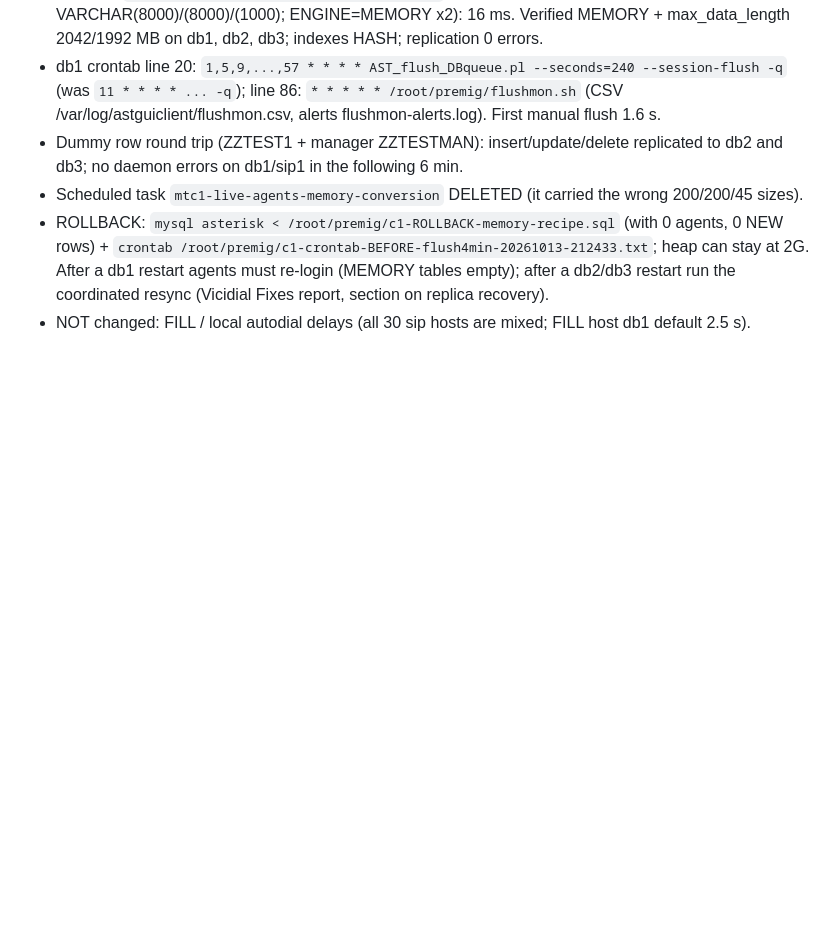
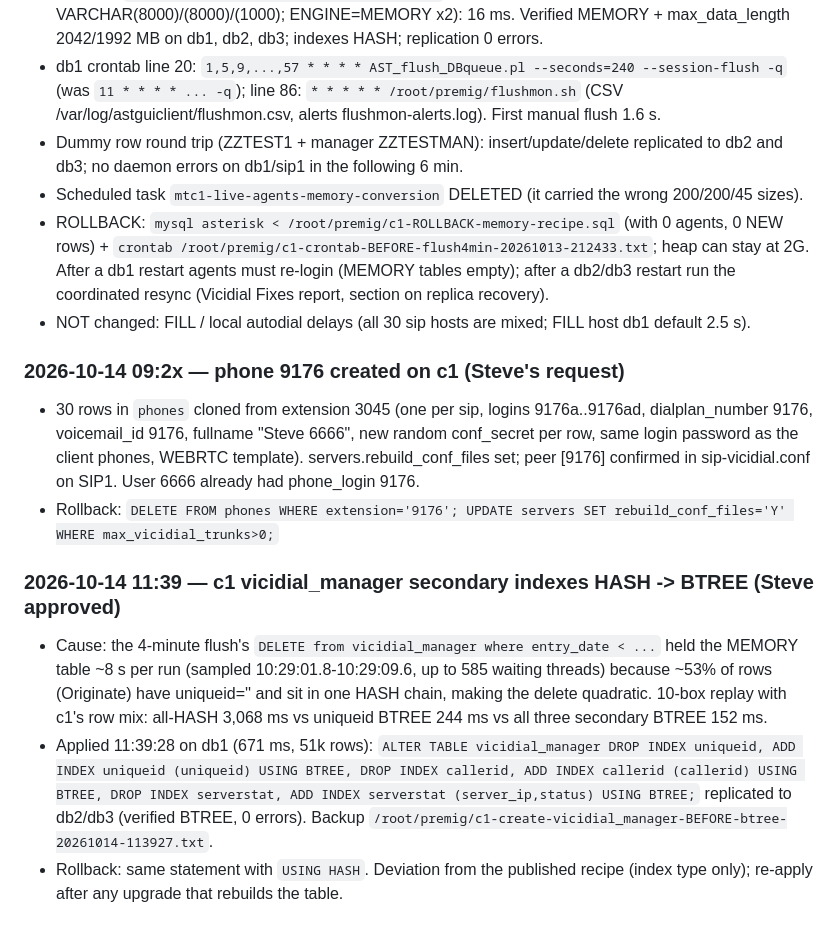
Before and after one commit to GenXoutsourcing/modern_vicidial_installer, a Markdown page: Vicidial Fixes/meetingstech-c1-change-log-2026-10-12-13.md, the part around the change. Rendered like a GitHub page; blank space fills up the shorter version.

Commit message:
Vicidial Fixes: c1 manager indexes HASH->BTREE (flush DELETE hold 8 s -> <0.5 s), change log
Co-Authored-By: Claude Fable 5.1 <noreply@anthropic.com>

```diff
--- a/Vicidial Fixes/meetingstech-c1-change-log-2026-10-12-13.md
+++ b/Vicidial Fixes/meetingstech-c1-change-log-2026-10-12-13.md
@@ -182,3 +182,12 @@ Wicked by contrast has **43.19 GB of indexes** against 62 GB RAM and only a 95.2
 - Scheduled task `mtc1-live-agents-memory-conversion` DELETED (it carried the wrong 200/200/45 sizes).
 - ROLLBACK: `mysql asterisk < /root/premig/c1-ROLLBACK-memory-recipe.sql` (with 0 agents, 0 NEW rows) + `crontab /root/premig/c1-crontab-BEFORE-flush4min-20261013-212433.txt`; heap can stay at 2G. After a db1 restart agents must re-login (MEMORY tables empty); after a db2/db3 restart run the coordinated resync (Vicidial Fixes report, section on replica recovery).
 - NOT changed: FILL / local autodial delays (all 30 sip hosts are mixed; FILL host db1 default 2.5 s).
+
+### 2026-10-14 09:2x — phone 9176 created on c1 (Steve's request)
+- 30 rows in `phones` cloned from extension 3045 (one per sip, logins 9176a..9176ad, dialplan_number <serverprefix>9176, voicemail_id 9176, fullname "Steve 6666", new random conf_secret per row, same login password as the client phones, WEBRTC template). servers.rebuild_conf_files set; peer [9176] confirmed in sip-vicidial.conf on SIP1. User 6666 already had phone_login 9176.
+- Rollback: `DELETE FROM phones WHERE extension='9176'; UPDATE servers SET rebuild_conf_files='Y' WHERE max_vicidial_trunks>0;`
+
+### 2026-10-14 11:39 — c1 vicidial_manager secondary indexes HASH -> BTREE (Steve approved)
+- Cause: the 4-minute flush's `DELETE from vicidial_manager where entry_date < ...` held the MEMORY table ~8 s per run (sampled 10:29:01.8-10:29:09.6, up to 585 waiting threads) because ~53% of rows (Originate) have uniqueid='' and sit in one HASH chain, making the delete quadratic. 10-box replay with c1's row mix: all-HASH 3,068 ms vs uniqueid BTREE 244 ms vs all three secondary BTREE 152 ms.
+- Applied 11:39:28 on db1 (671 ms, 51k rows): `ALTER TABLE vicidial_manager DROP INDEX uniqueid, ADD INDEX uniqueid (uniqueid) USING BTREE, DROP INDEX callerid, ADD INDEX callerid (callerid) USING BTREE, DROP INDEX serverstat, ADD INDEX serverstat (server_ip,status) USING BTREE;` replicated to db2/db3 (verified BTREE, 0 errors). Backup `/root/premig/c1-create-vicidial_manager-BEFORE-btree-20261014-113927.txt`.
+- Rollback: same statement with `USING HASH`. Deviation from the published recipe (index type only); re-apply after any upgrade that rebuilds the table.
```
Also changed, not shown: Vicidial Fixes/meetingstech-c1-fixes-2026-10-13.md (+1 -1 lines).
